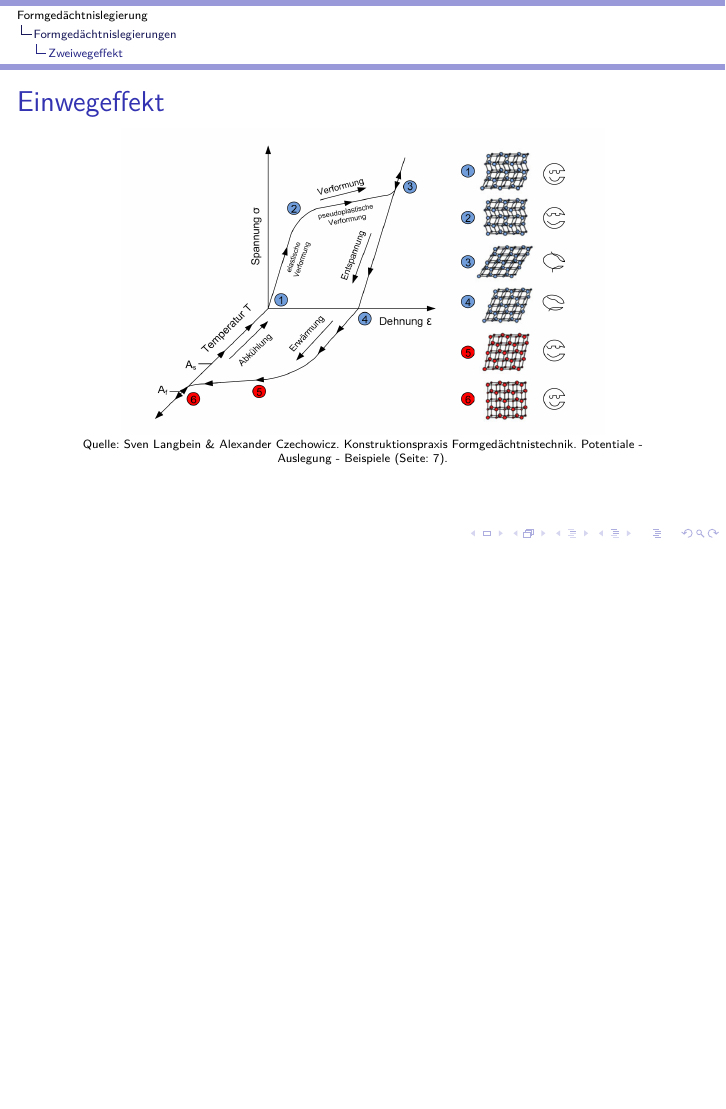
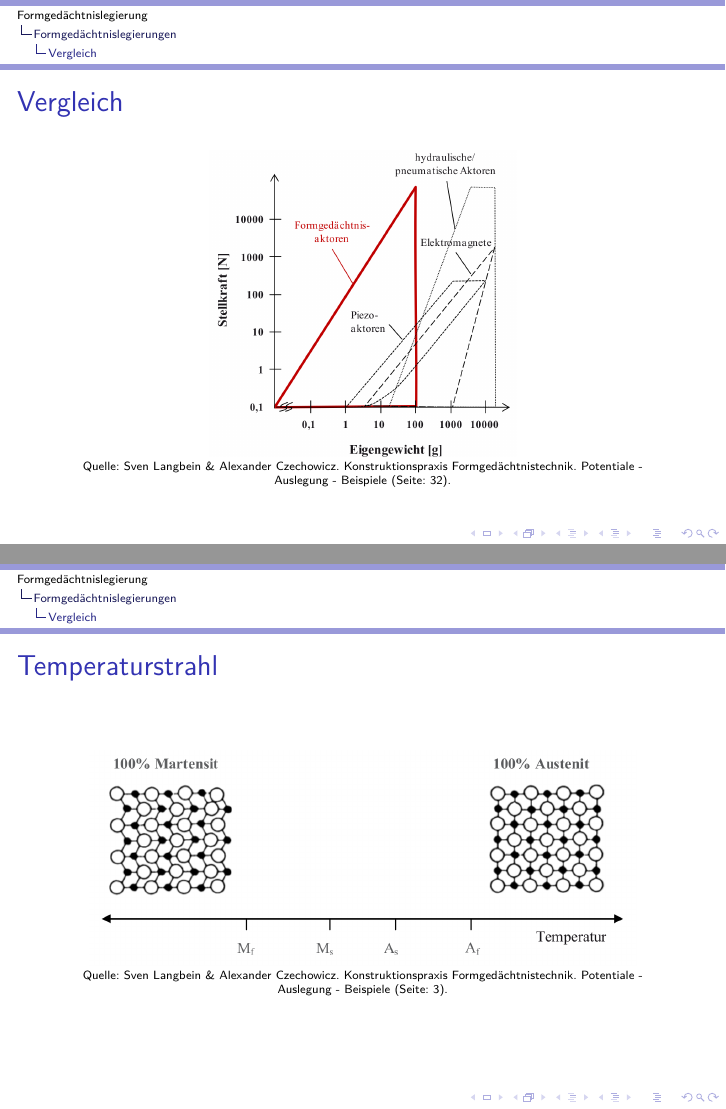
Before and after one commit to DonSlaughter/fgl_vortrag, LaTeX slides (Presentation.tex, which reads fgl.tex): page 14 of 21 before the commit and pages 16 and 17 of 26 after it, the two joined at a grey line, the shorter picture padded with empty space. Compiled offline with pdfLaTeX.

Commit message:
jetzt ist hier auch ne pdf :)

```diff
--- a/fgl.tex
+++ b/fgl.tex
@@ -18,16 +40,33 @@ subsectionstyle=show/show/hide
 	\end{itemize}
 \end{frame}
 
-\subsection{Zweiwegeffekt}
-\label{fgl:zweiwegeffekt}
+\subsection{Vergleich}
+\begin{frame}[c]\frametitle{Vergleich}
+	\centering
+	\includegraphics[height=0.5\textwidth]{medien/Verschiedene_Aktorprinzipien.png}
+	\\
+	\tiny{Quelle: Sven Langbein \& Alexander Czechowicz. Konstruktionspraxis
+	Formgedächtnistechnik. Potentiale - Auslegung - Beispiele (Seite: 32).}
+\end{frame}
+
+\begin{frame}[c]\frametitle{Temperaturstrahl}
+	\centering
+	\includegraphics[height=0.35\textwidth]{medien/Umwandlung_anhand_des_Temperaturstrahls.png}
+	\\
+	\tiny{Quelle: Sven Langbein \& Alexander Czechowicz. Konstruktionspraxis
+	Formgedächtnistechnik. Potentiale - Auslegung - Beispiele (Seite: 3).}
+\end{frame}
+
+\subsection{Einwegeffekt}
 \begin{frame}[t]\frametitle{Einwegeffekt}
 	\centering
 	\includegraphics[height=0.5\textwidth]{medien/Verhalten_beim_Einwegeffekt.png}
 	\\
 	\tiny{Quelle: Sven Langbein \& Alexander Czechowicz. Konstruktionspraxis
-	Formgedächtnistechnik. Potentiale - Auslegung - Beispiele (Seite: 7).}
+	Formgedächtnistechnik. Potentiale - Auslegung - Beispiele (Seite: 6).}
 \end{frame}
 
+\subsection{Zweiwegeffekt}
 \begin{frame}[t]\frametitle{Zweiwegeffekt}
 	\centering
 	\includegraphics[height=0.5\textwidth]{medien/Verhalten_beim_Zweiwegeffekt.png}
@@ -56,0 +102,3 @@ subsectionstyle=show/show/hide
+	\tiny{Quelle: Sven Langbein \& Alexander Czechowicz. Konstruktionspraxis
+	Formgedächtnistechnik. Potentiale - Auslegung - Beispiele (Seite: 9).}
+\end{frame}
```
Also changed, not shown: Presentation.pdf (added), medien/Nitinol_bueroklammer_heiss.jpg (added), medien/Nitinol_bueroklammer_verbogen.jpg (added), medien/fgl_tabelle.png (added), fgl.tex (30 more changed lines), 1 other file.
